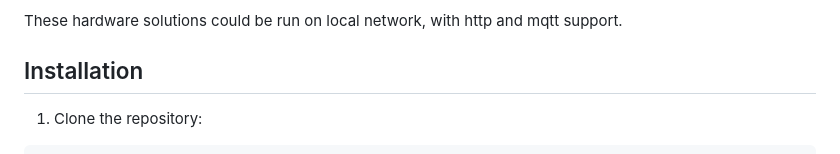
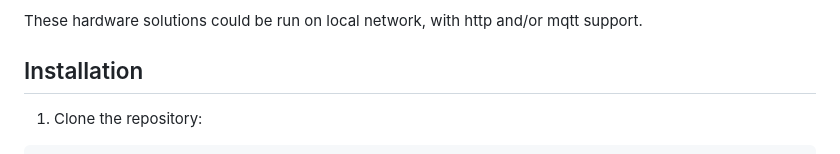
Before and after one commit to freddez/eplumber, a Markdown page: README.md, the part around the change printed below. GitHub-like rendering.

```diff
--- a/README.md
+++ b/README.md
@@ -20,6 +20,6 @@ This project is used with:
 - **Shelly plugs** for battery charger management
 
-These hardware solutions could be run on local network, with http and mqtt support.
+These hardware solutions could be run on local network, with http and/or mqtt support.
 
 
 ## Installation
```
Also changed, not shown: other parts of README.md (+1 -1 lines).
